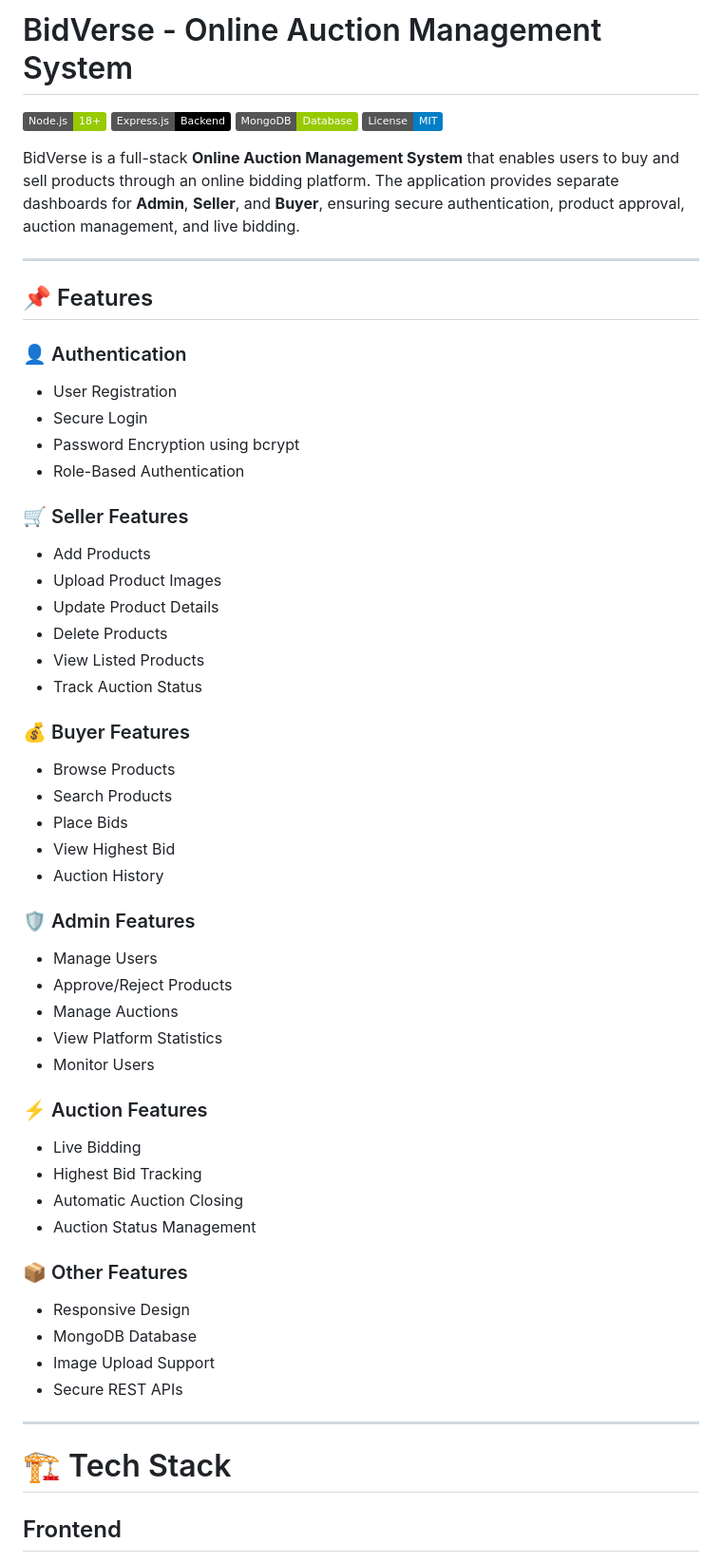
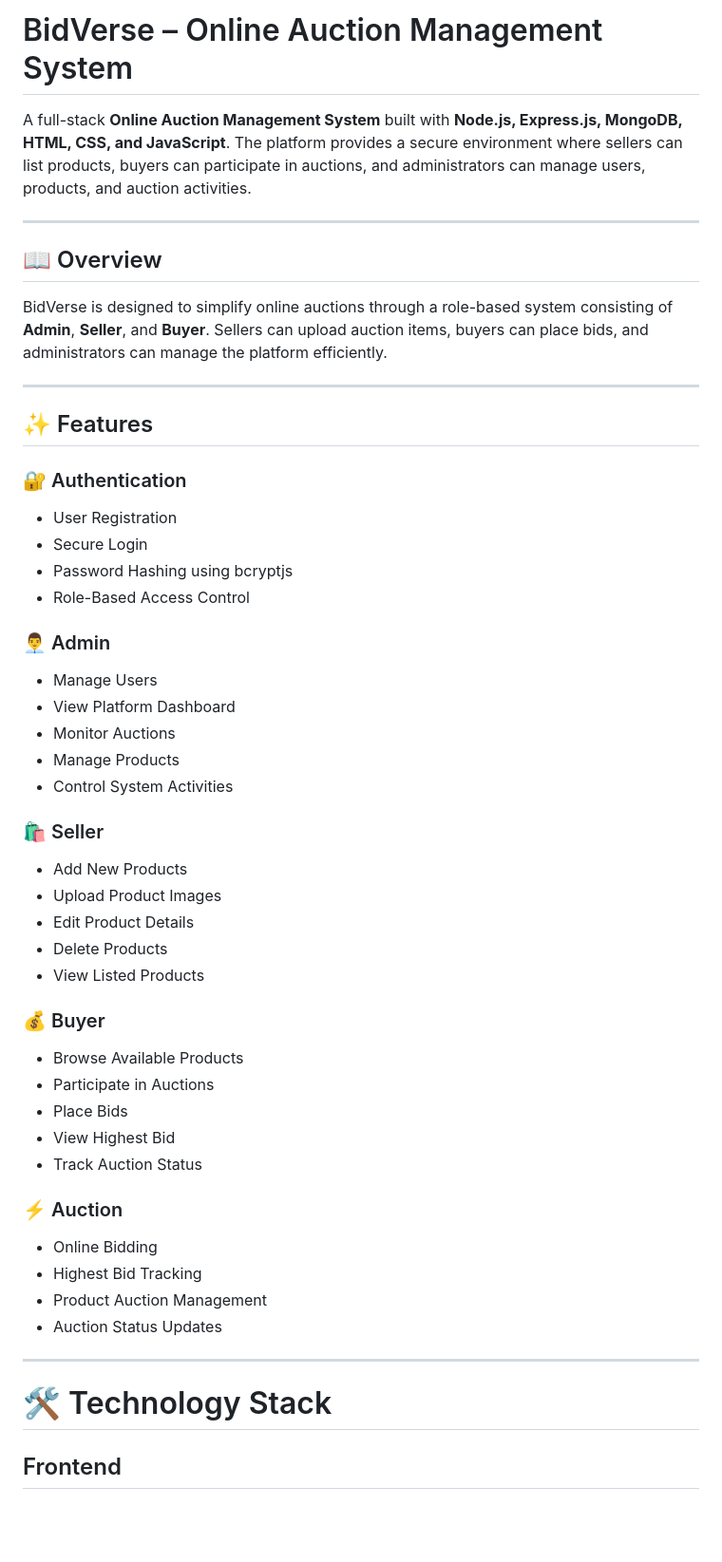
Before and after one commit to PatelKetu19/bidverse-online-auction-system, a Markdown page: README.md, the part around one of its changes. Shown at 95% size. Rendered like a GitHub page; badges without logos; blank space fills up the shorter version.

```diff
--- a/README.md
+++ b/README.md
@@ -1,59 +1,53 @@
-# BidVerse - Online Auction Management System
+# BidVerse – Online Auction Management System
 
-![Node.js](https://img.shields.io/badge/Node.js-18+-green)
-![Express.js](https://img.shields.io/badge/Express.js-Backend-black)
-![MongoDB](https://img.shields.io/badge/MongoDB-Database-green)
-![License](https://img.shields.io/badge/License-MIT-blue)
-
-BidVerse is a full-stack **Online Auction Management System** that enables users to buy and sell products through an online bidding platform. The application provides separate dashboards for **Admin**, **Seller**, and **Buyer**, ensuring secure authentication, product approval, auction management, and live bidding.
+A full-stack **Online Auction Management System** built with **Node.js, Express.js, MongoDB, HTML, CSS, and JavaScript**. The platform provides a secure environment where sellers can list products, buyers can participate in auctions, and administrators can manage users, products, and auction activities.
 
 ---
 
-## 📌 Features
+## 📖 Overview
 
-### 👤 Authentication
-- User Registration
-- Secure Login
-- Password Encryption using bcrypt
-- Role-Based Authentication
-
-### 🛒 Seller Features
-- Add Products
-- Upload Product Images
-- Update Product Details
-- Delete Products
-- View Listed Products
-- Track Auction Status
-
-### 💰 Buyer Features
-- Browse Products
-- Search Products
-- Place Bids
-- View Highest Bid
-- Auction History
-
-### 🛡️ Admin Features
-- Manage Users
-- Approve/Reject Products
-- Manage Auctions
-- View Platform Statistics
-- Monitor Users
-
-### ⚡ Auction Features
-- Live Bidding
-- Highest Bid Tracking
-- Automatic Auction Closing
-- Auction Status Management
-
-### 📦 Other Features
-- Responsive Design
-- MongoDB Database
-- Image Upload Support
-- Secure REST APIs
+BidVerse is designed to simplify online auctions through a role-based system consisting of **Admin**, **Seller**, and **Buyer**. Sellers can upload auction items, buyers can place bids, and administrators can manage the platform efficiently.
 
 ---
 
-# 🏗️ Tech Stack
+## ✨ Features
+
+### 🔐 Authentication
+- User Registration
+- Secure Login
+- Password Hashing using bcryptjs
+- Role-Based Access Control
+
+### 👨‍💼 Admin
+- Manage Users
+- View Platform Dashboard
+- Monitor Auctions
+- Manage Products
+- Control System Activities
+
+### 🛍 Seller
+- Add New Products
+- Upload Product Images
+- Edit Product Details
+- Delete Products
+- View Listed Products
+
+### 💰 Buyer
+- Browse Available Products
+- Participate in Auctions
+- Place Bids
+- View Highest Bid
+- Track Auction Status
+
+### ⚡ Auction
+- Online Bidding
+- Highest Bid Tracking
+- Product Auction Management
+- Auction Status Updates
+
+---
+
+# 🛠 Technology Stack
 
 ## Frontend
 - HTML5
```
Also changed, not shown: other parts of README.md (+154 -176 lines).
